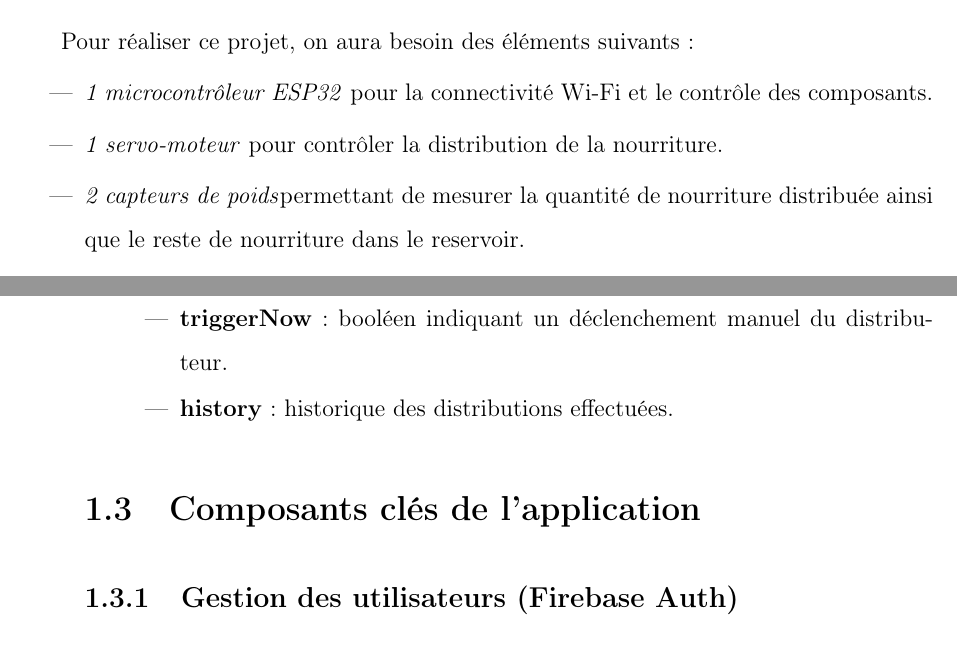
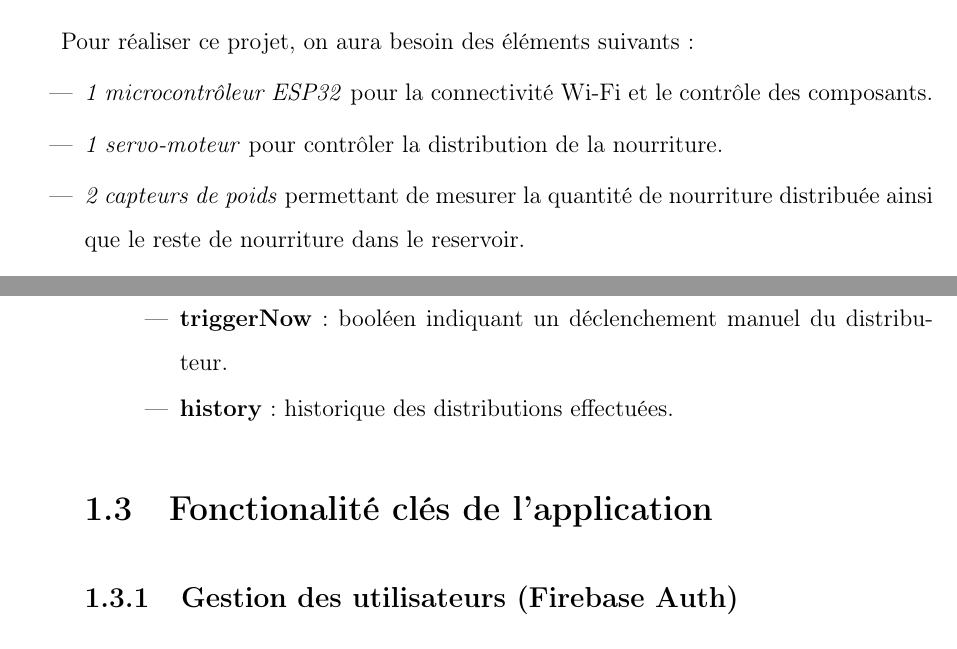
Before and after one commit to disikoX/Saka-embedded-system, a LaTeX document (rapport/RAPPORT.tex, which reads rapport/conception.tex): two parts of pages 6 and 10 of 12, joined at a grey line, cut so that both start at the same text. Compiled offline with pdfLaTeX; a LaTeX package or settings file that is missing is left out.

Commit message:
feat(rapport): reformulating and correcting some error

```diff
--- a/rapport/conception.tex
+++ b/rapport/conception.tex
@@ -73,7 +70,7 @@ Les données des distributeurs servent principalement à configurer leurs action
 
 \end{enumerate}
 
-\section{Composants clés de l’application}
+\section{Fonctionalité clés de l’application}
 
 \subsection{Gestion des utilisateurs (Firebase Auth)}
 L'inscription et la connexion se fait via email et mot de passe. Seul l’utilisateur authentifié peut contrôler son distributeur.
```
Also changed, not shown: rapport/Description du projet.tex (+1 -1 lines), rapport/RAPPORT.tex (+0 -1 lines), rapport/realisation.tex (added), rapport/conception.tex (3 more changed lines).
